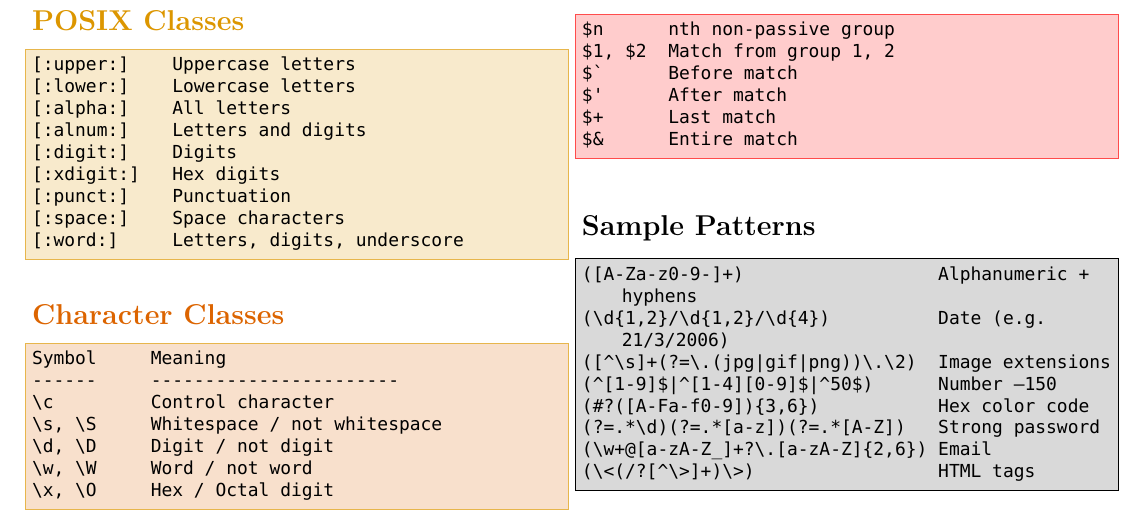
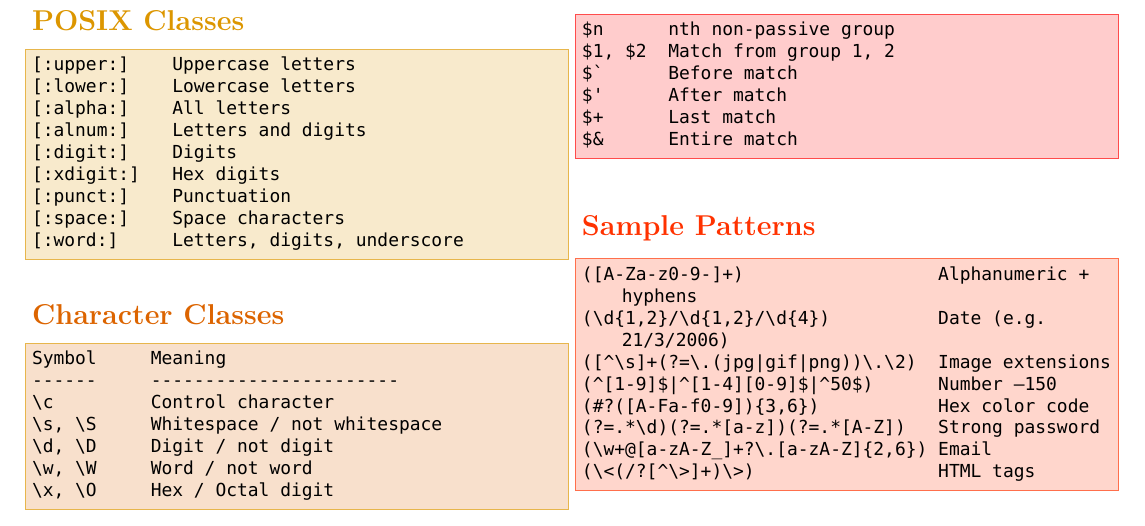
Before and after one commit to blackmirroxx/cheat_sheet_netBSD_and_more, a LaTeX document (regex.tex): part of the page, cut so that both start at the same text. Compiled offline with XeLaTeX.

Commit message:
rgb red2 added

```diff
--- a/regex.tex
+++ b/regex.tex
@@ -20,6 +20,7 @@
 \definecolor{yellow1}{RGB}{220,150,0}
 \definecolor{yellow2}{RGB}{220,100,0}
 \definecolor{red1}{RGB}{255,0,0}
+\definecolor{red2}{RGB}{255,50,0}
 
 % Listings setup
 \lstset{
@@ -150,8 +151,8 @@ $+      Last match
 $&      Entire match
 \end{lstlisting}
 
-\section*{Sample Patterns}
-\begin{lstlisting}
+\section*{\textcolor{red2}{Sample Patterns}}
+\begin{lstlisting}[frame=single, rulecolor=\color{red2!70}, backgroundcolor=\color{red2!20}]
 ([A-Za-z0-9-]+)                  Alphanumeric + hyphens
 (\d{1,2}/\d{1,2}/\d{4})          Date (e.g. 21/3/2006)
 ([^\s]+(?=\.(jpg|gif|png))\.\2)  Image extensions
```
Also changed, not shown: regex.pdf, 1 other file.
